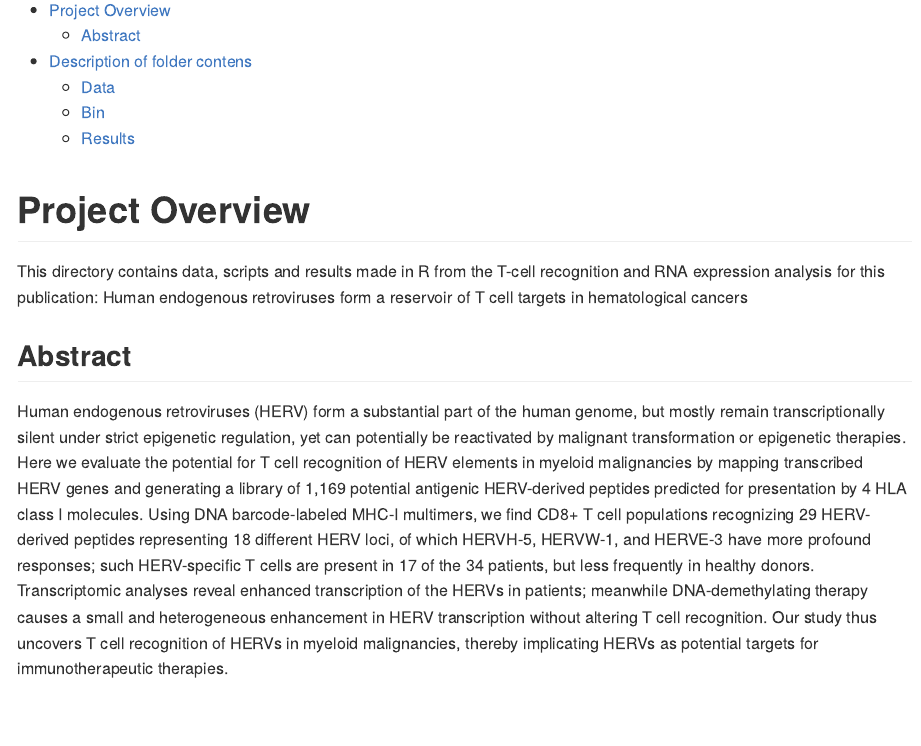
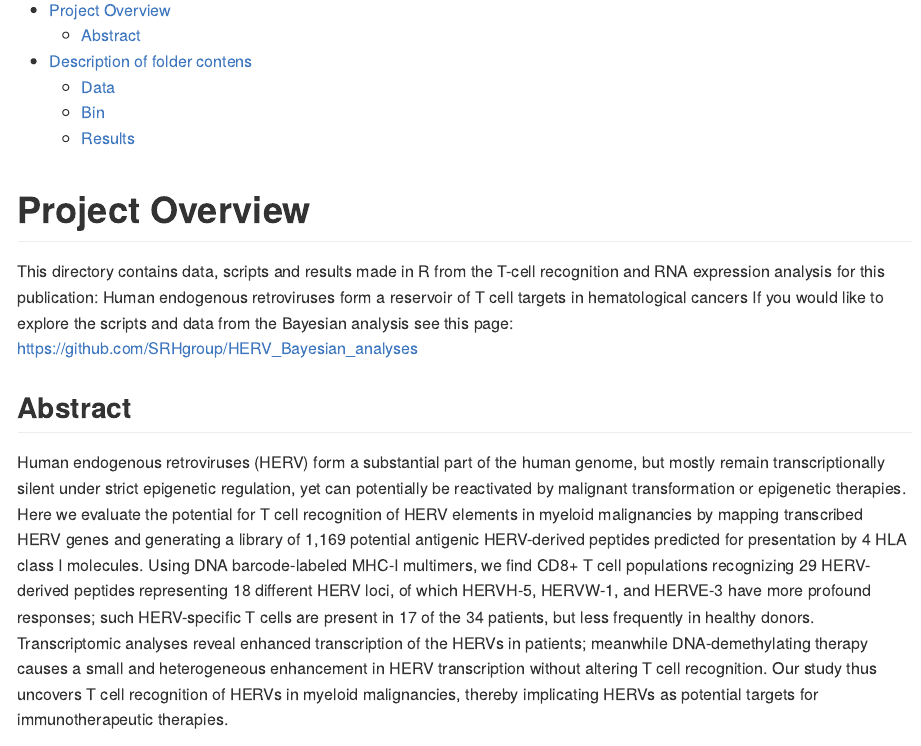
Before and after one commit to SRHgroup/HERV, an R Markdown document (README.Rmd): the page in a window 1100 px wide, from 200 px down. The pictures show the output file README.md that the author committed with the source, drawn offline in the style of GitHub.

Commit message:
add link to bayesian analysis

```diff
--- a/README.Rmd
+++ b/README.Rmd
@@ -21,6 +21,8 @@ knitr::opts_chunk$set(
 # Project Overview
 This directory contains data, scripts and results made in R from the T-cell recognition and RNA expression analysis for this publication:
 Human endogenous retroviruses form a reservoir of T cell targets in hematological cancers
+If you would like to explore the scripts and data from the Bayesian analysis see this page: https://github.com/SRHgroup/HERV_Bayesian_analyses
+
 
 ## Abstract
 Human endogenous retroviruses (HERV) form a substantial part of the human genome, but mostly remain transcriptionally silent under strict epigenetic regulation, yet can potentially be reactivated by malignant transformation or epigenetic therapies. Here we evaluate the potential for T cell recognition of HERV elements in myeloid malignancies by mapping transcribed HERV genes and generating a library of 1,169 potential antigenic HERV-derived peptides predicted for presentation by 4 HLA class I molecules. Using DNA barcode-labeled MHC-I multimers, we find CD8+ T cell populations recognizing 29 HERV-derived peptides representing 18 different HERV loci, of which HERVH-5, HERVW-1, and HERVE-3 have more profound responses; such HERV-specific T cells are present in 17 of the 34 patients, but less frequently in healthy donors. Transcriptomic analyses reveal enhanced transcription of the HERVs in patients; meanwhile DNA-demethylating therapy causes a small and heterogeneous enhancement in HERV transcription without altering T cell recognition. Our study thus uncovers T cell recognition of HERVs in myeloid malignancies, thereby implicating HERVs as potential targets for immunotherapeutic therapies.
```
Also changed, not shown: README.md.
